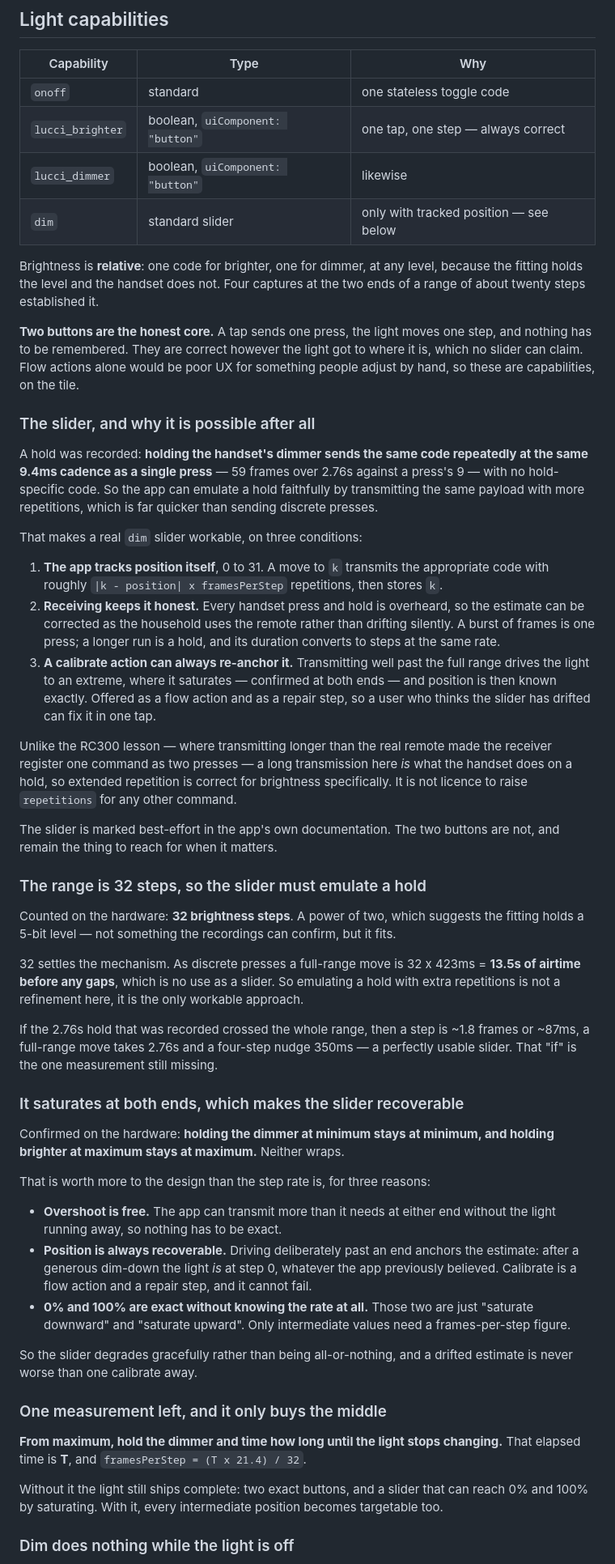
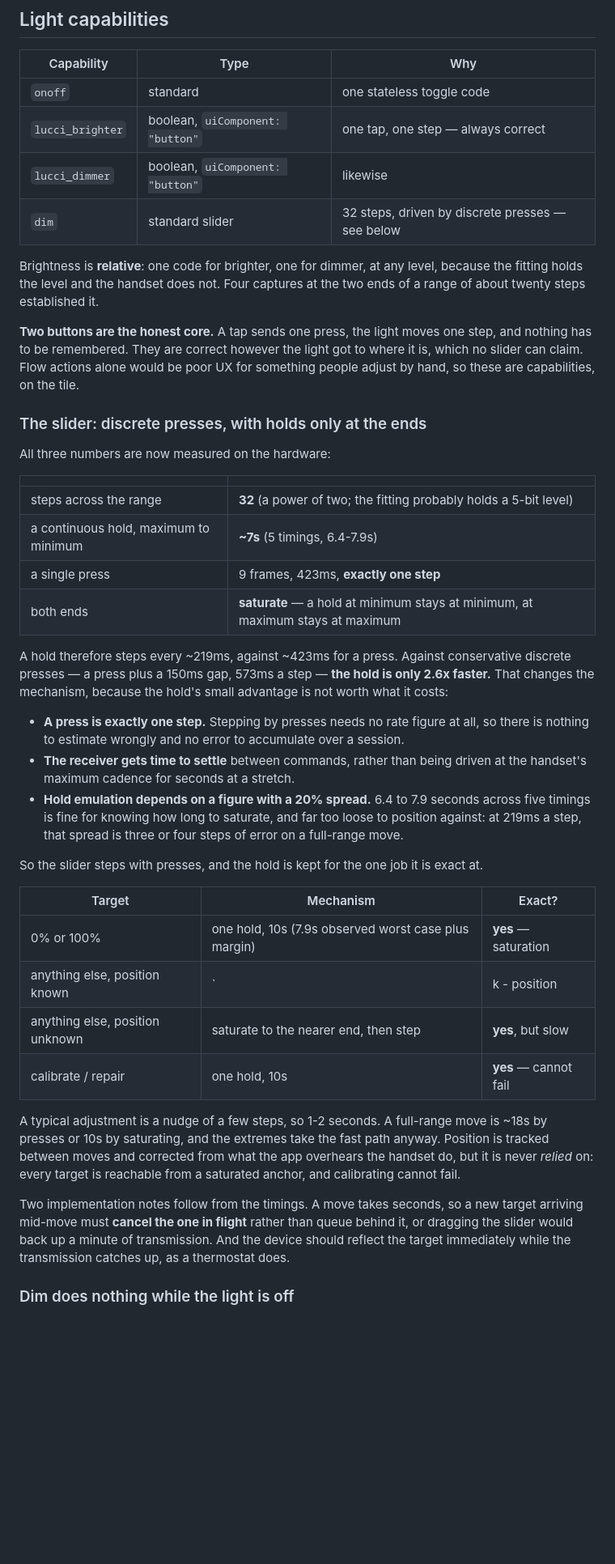
Before and after one commit to jbothe/homey-app-lucci-air, a Markdown page: APP_PLAN.md, the part around one of its changes. Shown at 81% size. GitHub-like rendering; blank space fills up the shorter version.

Commit message:
Step the dimmer with presses, and hold only at the ends
The last timing came in: a continuous hold crosses the 32 steps in about
7 seconds, over five timings spanning 6.4 to 7.9. With a press at 423ms
and one step per press, that makes the hold only 2.6x faster than
conservative discrete presses — and the user's instinct to leave the
receiver time to settle is the better trade at that margin.

So the slider steps with presses. A press is exactly one step, which
needs no rate figure at all, so there is nothing to estimate wrongly and
no error to accumulate. Emulating a hold would have meant positioning
against a figure with a 20% spread: three or four steps of error across
a full-range move.

The hold keeps the one job it is exact at. Because the light saturates
at both ends rather than wrapping, a 10s hold reaches an extreme
whatever the app believed beforehand, which makes 0% and 100% exact and
makes calibrate a repair that cannot fail.

Also written down: a move takes seconds, so a new target has to cancel
the one in flight rather than queue behind it, and the device should
reflect the target immediately while the transmission catches up.

Co-Authored-By: Claude Opus 5 <noreply@anthropic.com>

```diff
--- a/APP_PLAN.md
+++ b/APP_PLAN.md
@@ -43,7 +43,7 @@ button is pressed. Setting `lucci_speed` therefore implies `onoff` true.
 | `onoff` | standard | one stateless toggle code |
 | `lucci_brighter` | boolean, `uiComponent: "button"` | one tap, one step — always correct |
 | `lucci_dimmer` | boolean, `uiComponent: "button"` | likewise |
-| `dim` | standard slider | only with tracked position — see below |
+| `dim` | standard slider | 32 steps, driven by discrete presses — see below |
 
 Brightness is **relative**: one code for brighter, one for dimmer, at any level, because the fitting
 holds the level and the handset does not. Four captures at the two ends of a range of about twenty
@@ -54,71 +54,47 @@ has to be remembered. They are correct however the light got to where it is, whi
 claim. Flow actions alone would be poor UX for something people adjust by hand, so these are
 capabilities, on the tile.
 
-### The slider, and why it is possible after all
+### The slider: discrete presses, with holds only at the ends
 
-A hold was recorded: **holding the handset's dimmer sends the same code repeatedly at the same
-9.4ms cadence as a single press** — 59 frames over 2.76s against a press's 9 — with no
-hold-specific code. So the app can emulate a hold faithfully by transmitting the same payload with
-more repetitions, which is far quicker than sending discrete presses.
+All three numbers are now measured on the hardware:
 
-That makes a real `dim` slider workable, on three conditions:
+| | |
+|---|---|
+| steps across the range | **32** (a power of two; the fitting probably holds a 5-bit level) |
+| a continuous hold, maximum to minimum | **~7s** (5 timings, 6.4-7.9s) |
+| a single press | 9 frames, 423ms, **exactly one step** |
+| both ends | **saturate** — a hold at minimum stays at minimum, at maximum stays at maximum |
 
-1. **The app tracks position itself**, 0 to 31. A move to `k` transmits the appropriate code with
-   roughly `|k - position| x framesPerStep` repetitions, then stores `k`.
-2. **Receiving keeps it honest.** Every handset press and hold is overheard, so the estimate can be
-   corrected as the household uses the remote rather than drifting silently. A burst of frames is
-   one press; a longer run is a hold, and its duration converts to steps at the same rate.
-3. **A calibrate action can always re-anchor it.** Transmitting well past the full range drives the
-   light to an extreme, where it saturates — confirmed at both ends — and position is then known
-   exactly. Offered as a flow action and as a repair step, so a user who thinks the slider has
-   drifted can fix it in one tap.
+A hold therefore steps every ~219ms, against ~423ms for a press. Against conservative discrete
+presses — a press plus a 150ms gap, 573ms a step — **the hold is only 2.6x faster.** That changes
+the mechanism, because the hold's small advantage is not worth what it costs:
 
-Unlike the RC300 lesson — where transmitting longer than the real remote made the receiver register
-one command as two presses — a long transmission here *is* what the handset does on a hold, so
-extended repetition is correct for brightness specifically. It is not licence to raise
-`repetitions` for any other command.
+- **A press is exactly one step.** Stepping by presses needs no rate figure at all, so there is
+  nothing to estimate wrongly and no error to accumulate over a session.
+- **The receiver gets time to settle** between commands, rather than being driven at the handset's
+  maximum cadence for seconds at a stretch.
+- **Hold emulation depends on a figure with a 20% spread.** 6.4 to 7.9 seconds across five timings
+  is fine for knowing how long to saturate, and far too loose to position against: at 219ms a step,
+  that spread is three or four steps of error on a full-range move.
 
-The slider is marked best-effort in the app's own documentation. The two buttons are not, and remain
-the thing to reach for when it matters.
+So the slider steps with presses, and the hold is kept for the one job it is exact at.
 
-### The range is 32 steps, so the slider must emulate a hold
+| Target | Mechanism | Exact? |
+|---|---|---|
+| 0% or 100% | one hold, 10s (7.9s observed worst case plus margin) | **yes** — saturation |
+| anything else, position known | `|k - position|` presses, ~573ms each | **yes** — one press, one step |
+| anything else, position unknown | saturate to the nearer end, then step | **yes**, but slow |
+| calibrate / repair | one hold, 10s | **yes** — cannot fail |
 
-Counted on the hardware: **32 brightness steps**. A power of two, which suggests the fitting holds
-a 5-bit level — not something the recordings can confirm, but it fits.
+A typical adjustment is a nudge of a few steps, so 1-2 seconds. A full-range move is ~18s by presses
+or 10s by saturating, and the extremes take the fast path anyway. Position is tracked between moves
+and corrected from what the app overhears the handset do, but it is never *relied* on: every target
+is reachable from a saturated anchor, and calibrating cannot fail.
 
-32 settles the mechanism. As discrete presses a full-range move is 32 x 423ms = **13.5s of airtime
-before any gaps**, which is no use as a slider. So emulating a hold with extra repetitions is not a
-refinement here, it is the only workable approach.
-
-If the 2.76s hold that was recorded crossed the whole range, then a step is ~1.8 frames or ~87ms,
-a full-range move takes 2.76s and a four-step nudge 350ms — a perfectly usable slider. That "if" is
-the one measurement still missing.
-
-### It saturates at both ends, which makes the slider recoverable
-
-Confirmed on the hardware: **holding the dimmer at minimum stays at minimum, and holding brighter at
-maximum stays at maximum.** Neither wraps.
-
-That is worth more to the design than the step rate is, for three reasons:
-
-- **Overshoot is free.** The app can transmit more than it needs at either end without the light
-  running away, so nothing has to be exact.
-- **Position is always recoverable.** Driving deliberately past an end anchors the estimate: after a
-  generous dim-down the light *is* at step 0, whatever the app previously believed. Calibrate is a
-  flow action and a repair step, and it cannot fail.
-- **0% and 100% are exact without knowing the rate at all.** Those two are just "saturate downward"
-  and "saturate upward". Only intermediate values need a frames-per-step figure.
-
-So the slider degrades gracefully rather than being all-or-nothing, and a drifted estimate is never
-worse than one calibrate away.
-
-### One measurement left, and it only buys the middle
-
-**From maximum, hold the dimmer and time how long until the light stops changing.** That elapsed
-time is **T**, and `framesPerStep = (T x 21.4) / 32`.
-
-Without it the light still ships complete: two exact buttons, and a slider that can reach 0% and
-100% by saturating. With it, every intermediate position becomes targetable too.
+Two implementation notes follow from the timings. A move takes seconds, so a new target arriving
+mid-move must **cancel the one in flight** rather than queue behind it, or dragging the slider would
+back up a minute of transmission. And the device should reflect the target immediately while the
+transmission catches up, as a thermostat does.
 
 ### Dim does nothing while the light is off
 
```
Also changed, not shown: other parts of APP_PLAN.md (+9 -5 lines).
